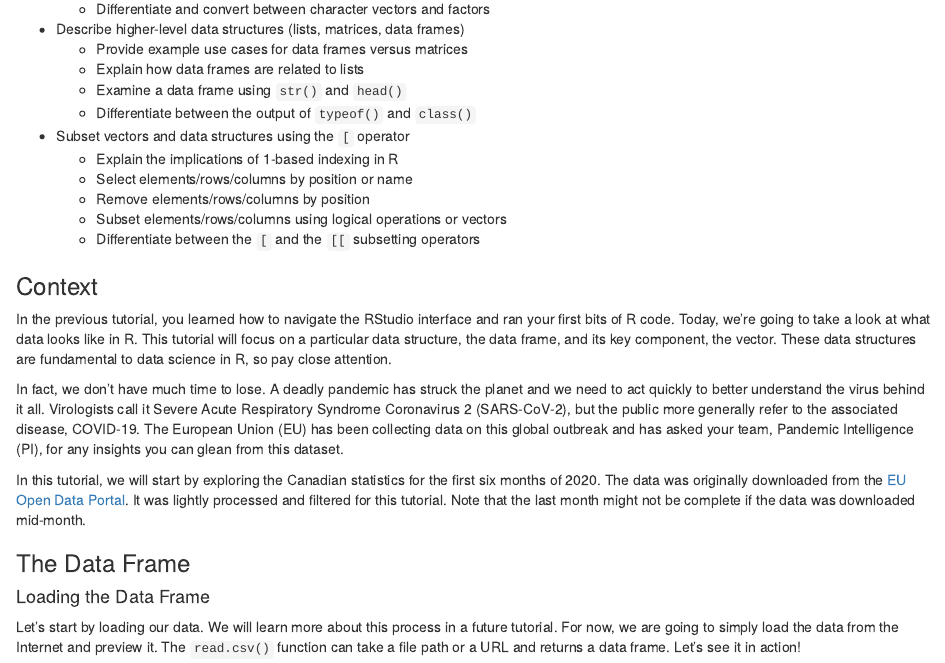
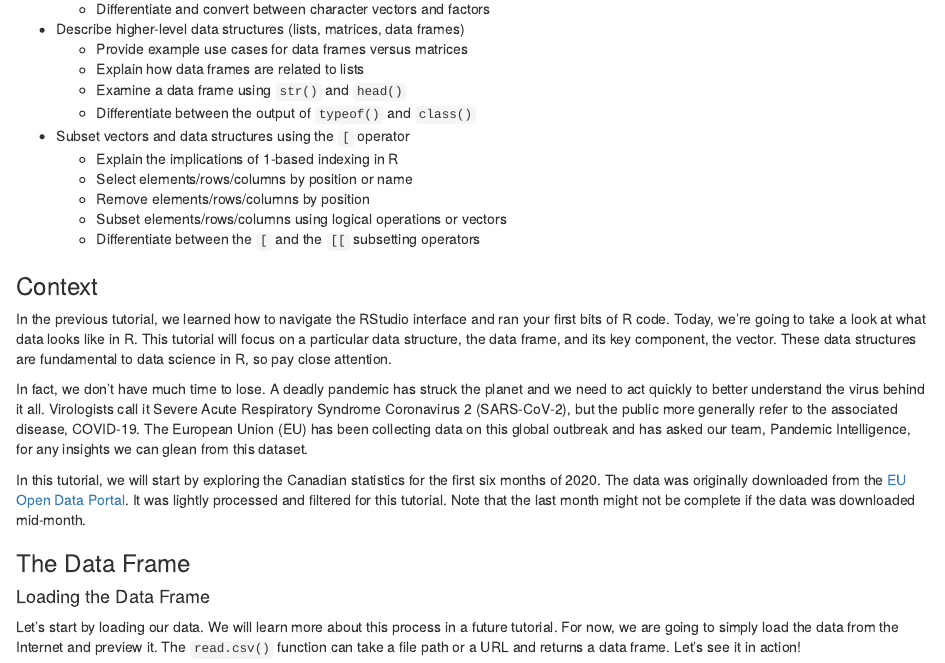
Before and after one commit to BrunoGrandePhD/MBB343, an R Markdown document (lab02/lab02-tutorial.Rmd): the page in a window 1100 px wide, from 320 px down. Rendered offline with R 4.5, knitr and Pandoc, with nearby package versions.

Commit message:
Use "we" instead of "you" in context section

```diff
--- a/lab02/lab02-tutorial.Rmd
+++ b/lab02/lab02-tutorial.Rmd
@@ -29,9 +29,9 @@ output: html_notebook
 
 ### Context
 
-In the previous tutorial, you learned how to navigate the RStudio interface and ran your first bits of R code. Today, we're going to take a look at what data looks like in R. This tutorial will focus on a particular data structure, the data frame, and its key component, the vector. These data structures are fundamental to data science in R, so pay close attention.
+In the previous tutorial, we learned how to navigate the RStudio interface and ran your first bits of R code. Today, we're going to take a look at what data looks like in R. This tutorial will focus on a particular data structure, the data frame, and its key component, the vector. These data structures are fundamental to data science in R, so pay close attention.
 
-In fact, we don't have much time to lose. A deadly pandemic has struck the planet and we need to act quickly to better understand the virus behind it all. Virologists call it Severe Acute Respiratory Syndrome Coronavirus 2 (SARS-CoV-2), but the public more generally refer to the associated disease, COVID-19. The European Union (EU) has been collecting data on this global outbreak and has asked your team, Pandemic Intelligence (PI), for any insights you can glean from this dataset.
+In fact, we don't have much time to lose. A deadly pandemic has struck the planet and we need to act quickly to better understand the virus behind it all. Virologists call it Severe Acute Respiratory Syndrome Coronavirus 2 (SARS-CoV-2), but the public more generally refer to the associated disease, COVID-19. The European Union (EU) has been collecting data on this global outbreak and has asked our team, Pandemic Intelligence, for any insights we can glean from this dataset.
 
 In this tutorial, we will start by exploring the Canadian statistics for the first six months of 2020. The data was originally downloaded from the [EU Open Data Portal](https://data.europa.eu/euodp/en/data/dataset/covid-19-coronavirus-data). It was lightly processed and filtered for this tutorial. Note that the last month might not be complete if the data was downloaded mid-month.
 
```
